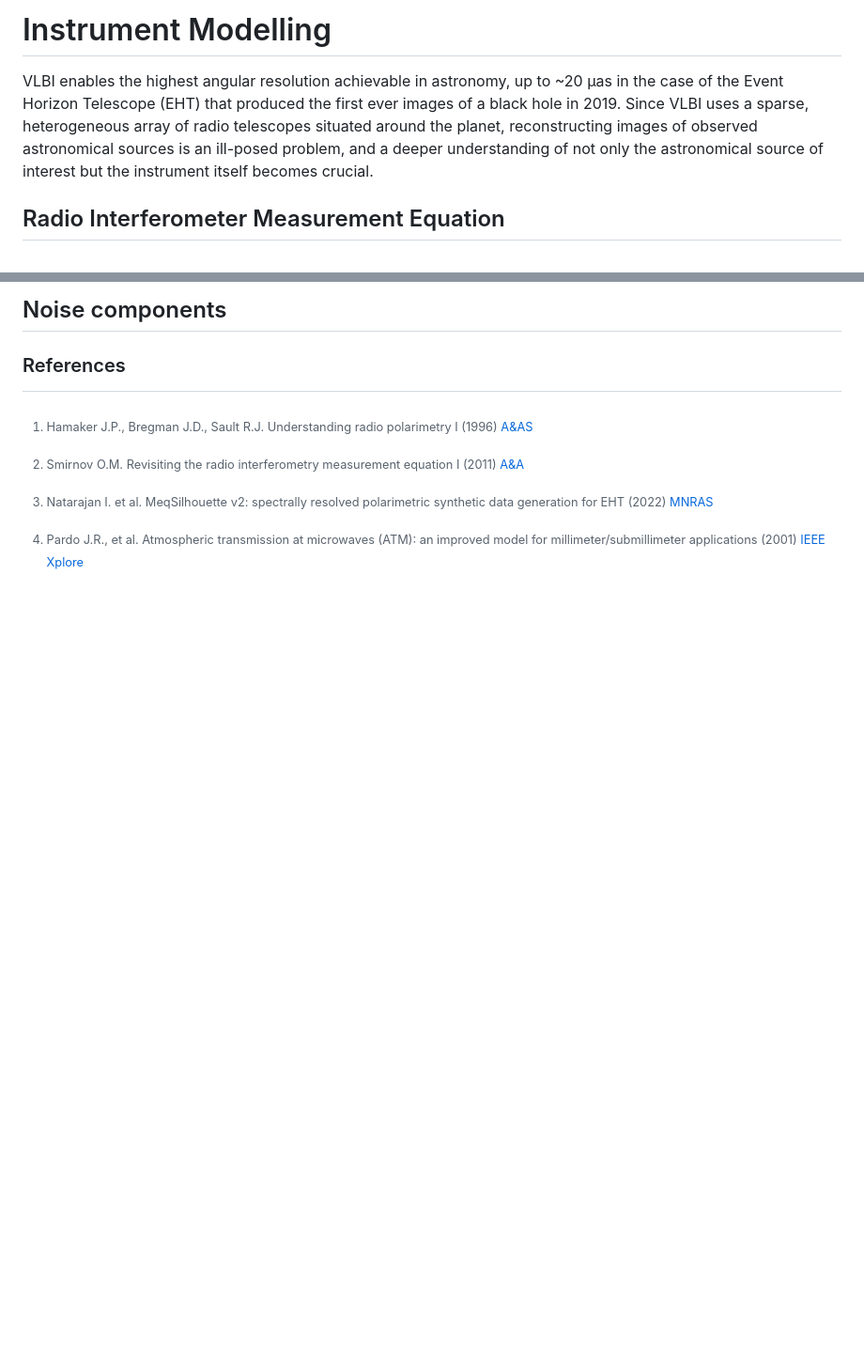
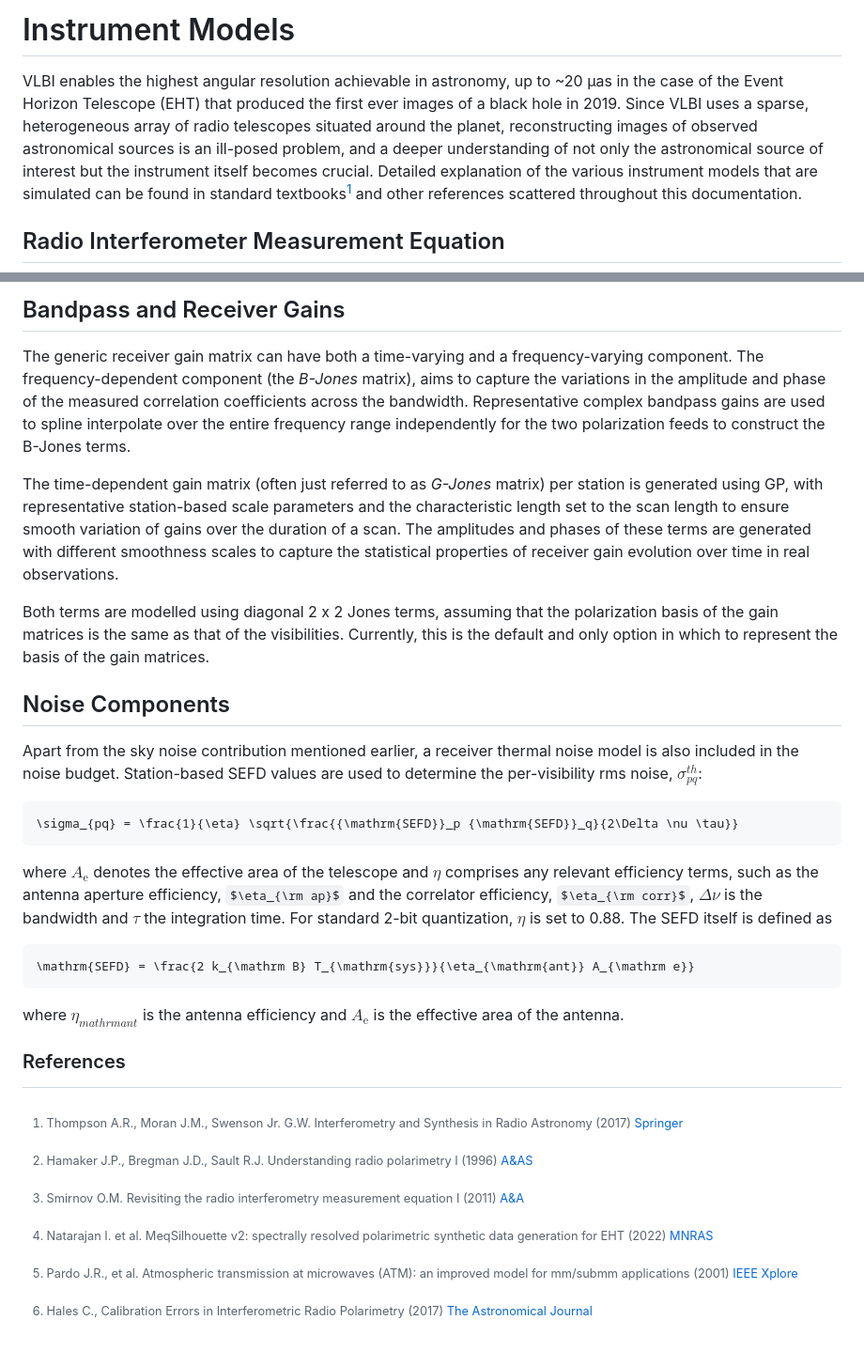
Before and after one commit to iniyannatarajan/Anime.jl, a Markdown page: docs/src/instrumentmodels.md, 2 parts joined by grey strips. Shown: that part at 94% size. Rendered like a GitHub page; some formulas as TeX source; blank space fills up the shorter version.

````diff
--- a/docs/src/instrumentmodels.md
+++ b/docs/src/instrumentmodels.md
@@ -1,6 +1,6 @@
-# Instrument Modelling
+# Instrument Models
 
-VLBI enables the highest angular resolution achievable in astronomy, up to ~20 μas in the case of the Event Horizon Telescope (EHT) that produced the first ever images of a black hole in 2019. Since VLBI uses a sparse, heterogeneous array of radio telescopes situated around the planet, reconstructing images of observed astronomical sources is an ill-posed problem, and a deeper understanding of not only the astronomical source of interest but the instrument itself becomes crucial.
+VLBI enables the highest angular resolution achievable in astronomy, up to ~20 μas in the case of the Event Horizon Telescope (EHT) that produced the first ever images of a black hole in 2019. Since VLBI uses a sparse, heterogeneous array of radio telescopes situated around the planet, reconstructing images of observed astronomical sources is an ill-posed problem, and a deeper understanding of not only the astronomical source of interest but the instrument itself becomes crucial. Detailed explanation of the various instrument models that are simulated can be found in standard textbooks[^TMS] and other references scattered throughout this documentation.
 
 ## Radio Interferometer Measurement Equation
 The Radio Interferometer Measurement Equation (RIME)[^HBS][^OMS] lies at the heart of modelling interferometric observations. A generic discrete RIME can be written as
@@ -37,8 +65,27 @@ The path length due to the wet (H$_2$O) and non-wet troposphere is computed usin
 
-## Noise components
+## Bandpass and Receiver Gains
+The generic receiver gain matrix can have both a time-varying and a frequency-varying component. The frequency-dependent component (the *B-Jones* matrix), aims to capture the variations in the amplitude and phase of the measured correlation coefficients across the bandwidth. Representative complex bandpass gains are used to spline interpolate over the entire frequency range independently for the two polarization feeds to construct the B-Jones terms.
+
+The time-dependent gain matrix (often just referred to as *G-Jones* matrix) per station is generated using GP, with representative station-based scale parameters and the characteristic length set to the scan length to ensure smooth variation of gains over the duration of a scan. The amplitudes and phases of these terms are generated with different smoothness scales to capture the statistical properties of receiver gain evolution over time in real observations.
+
+Both terms are modelled using diagonal 2 x 2 Jones terms, assuming that the polarization basis of the gain matrices is the same as that of the visibilities. Currently, this is the default and only option in which to represent the basis of the gain matrices.
+
+## Noise Components
+Apart from the sky noise contribution mentioned earlier, a receiver thermal noise model is also included in the noise budget. Station-based SEFD values are used to determine the per-visibility rms noise, $\sigma^{th}_{pq}$:
+```math
+\sigma_{pq} = \frac{1}{\eta} \sqrt{\frac{{\mathrm{SEFD}}_p {\mathrm{SEFD}}_q}{2\Delta \nu \tau}}
+```
+where $A_{\mathrm e}$ denotes the effective area of the telescope and $\eta$ comprises any relevant efficiency terms, such as the antenna aperture efficiency, $\eta_{\rm ap}$ and the correlator efficiency, $\eta_{\rm corr}$, $\Delta\nu$ is the bandwidth and $\tau$ the integration time. For standard 2-bit quantization, $\eta$ is set to 0.88. The SEFD itself is defined as
+```math
+\mathrm{SEFD} = \frac{2 k_{\mathrm B} T_{\mathrm{sys}}}{\eta_{\mathrm{ant}} A_{\mathrm e}}
+```
+where $\eta_{mathrm{ant}}$ is the antenna efficiency and $A_{\mathrm e}$ is the effective area of the antenna.
+
 
 ### References
+[^TMS]: Thompson A.R., Moran J.M., Swenson Jr. G.W. Interferometry and Synthesis in Radio Astronomy (2017) [Springer](https://link.springer.com/book/10.1007/978-3-319-44431-4)
 [^HBS]: Hamaker J.P., Bregman J.D., Sault R.J. Understanding radio polarimetry I (1996) [A&AS](https://articles.adsabs.harvard.edu/pdf/1996A%26AS..117..137H)
 [^OMS]: Smirnov O.M. Revisiting the radio interferometry measurement equation I (2011) [A&A](https://www.aanda.org/articles/aa/pdf/2011/03/aa16082-10.pdf)
 [^IN2022]: Natarajan I. et al. MeqSilhouette v2: spectrally resolved polarimetric synthetic data generation for EHT (2022) [MNRAS](https://academic.oup.com/mnras/article/512/1/490/6537429)
-[^JRP2001]: Pardo J.R., et al. Atmospheric transmission at microwaves (ATM): an improved model for millimeter/submillimeter applications (2001) [IEEE Xplore](https://ieeexplore.ieee.org/document/982447)
+[^JRP2001]: Pardo J.R., et al. Atmospheric transmission at microwaves (ATM): an improved model for mm/submm applications (2001) [IEEE Xplore](https://ieeexplore.ieee.org/document/982447)
+[^Hales2017]: Hales C., Calibration Errors in Interferometric Radio Polarimetry (2017) [The Astronomical Journal](https://iopscience.iop.org/article/10.3847/1538-3881/aa7aef)
````
Also changed, not shown: other parts of docs/src/instrumentmodels.md (+34 -6 lines).
